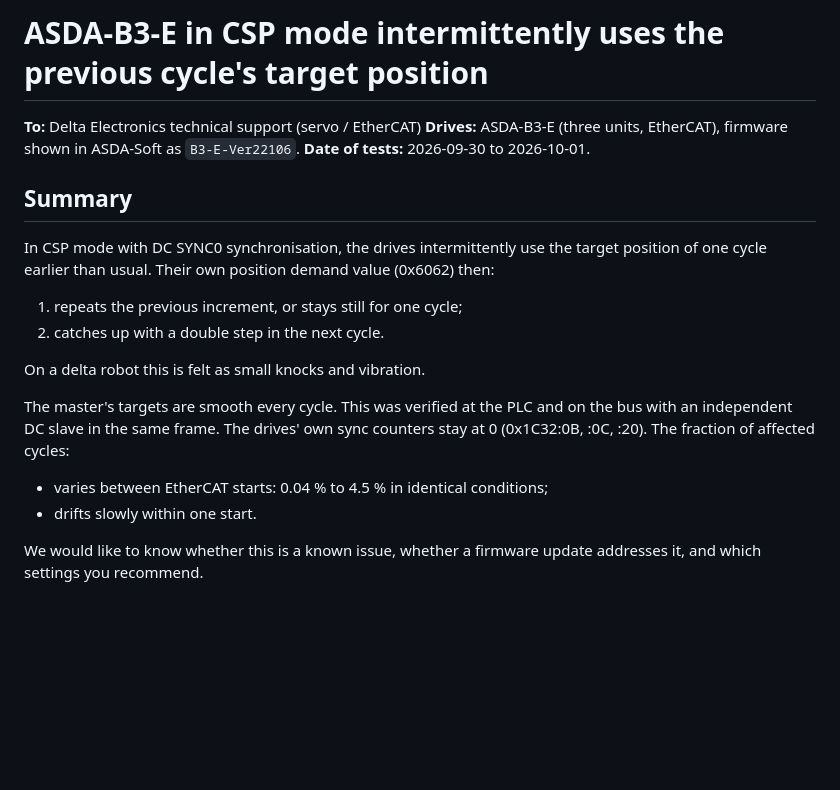
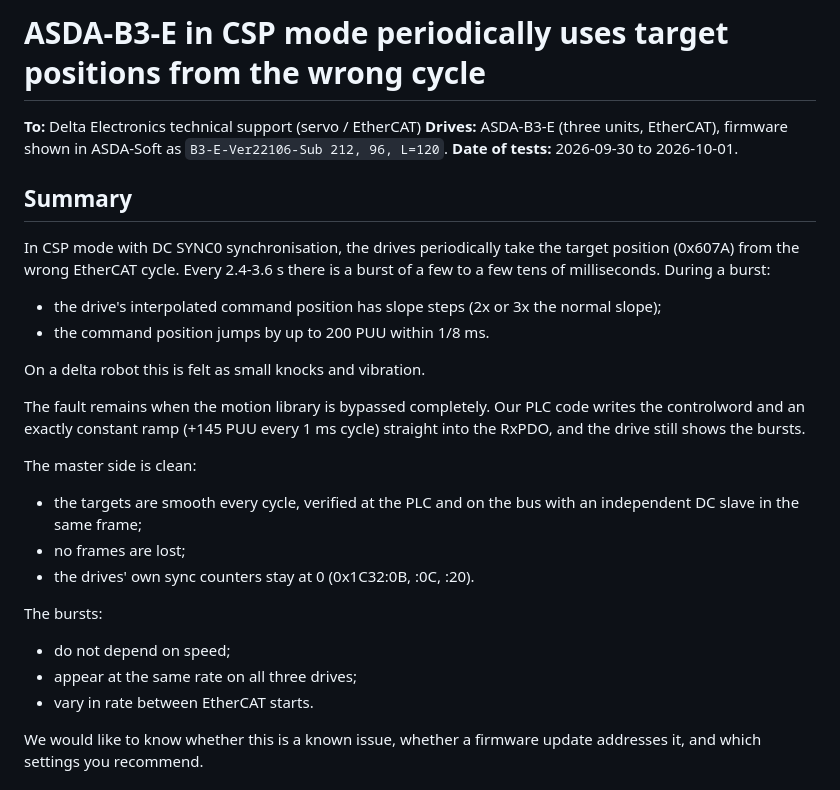
Before and after one commit to MDMTseng/xPLCCore, a Markdown page: doc_review/delta_report_asda_b3_stale_csp_target.md, the part around one of its changes. Drawn GitHub-style; blank space fills up the shorter version.

```diff
--- a/doc_review/delta_report_asda_b3_stale_csp_target.md
+++ b/doc_review/delta_report_asda_b3_stale_csp_target.md
@@ -1,26 +1,35 @@
-# ASDA-B3-E in CSP mode intermittently uses the previous cycle's target position
+# ASDA-B3-E in CSP mode periodically uses target positions from the wrong cycle
 
 **To:** Delta Electronics technical support (servo / EtherCAT)
 **Drives:** ASDA-B3-E (three units, EtherCAT), firmware shown in ASDA-Soft as
-`B3-E-Ver22106`.
+`B3-E-Ver22106-Sub 212, 96, L=120`.
 **Date of tests:** 2026-09-30 to 2026-10-01.
 
 ## Summary
 
-In CSP mode with DC SYNC0 synchronisation, the drives intermittently use the
-target position of one cycle earlier than usual. Their own position demand
-value (0x6062) then:
-1. repeats the previous increment, or stays still for one cycle;
-2. catches up with a double step in the next cycle.
+In CSP mode with DC SYNC0 synchronisation, the drives periodically take the
+target position (0x607A) from the wrong EtherCAT cycle. Every 2.4-3.6 s
+there is a burst of a few to a few tens of milliseconds. During a burst:
+- the drive's interpolated command position has slope steps (2x or 3x the
+  normal slope);
+- the command position jumps by up to 200 PUU within 1/8 ms.
 
 On a delta robot this is felt as small knocks and vibration.
 
-The master's targets are smooth every cycle. This was verified at the PLC
-and on the bus with an independent DC slave in the same frame. The drives'
-own sync counters stay at 0 (0x1C32:0B, :0C, :20). The fraction of affected
-cycles:
-- varies between EtherCAT starts: 0.04 % to 4.5 % in identical conditions;
-- drifts slowly within one start.
+The fault remains when the motion library is bypassed completely. Our PLC
+code writes the controlword and an exactly constant ramp (+145 PUU every
+1 ms cycle) straight into the RxPDO, and the drive still shows the bursts.
+
+The master side is clean:
+- the targets are smooth every cycle, verified at the PLC and on the bus
+  with an independent DC slave in the same frame;
+- no frames are lost;
+- the drives' own sync counters stay at 0 (0x1C32:0B, :0C, :20).
+
+The bursts:
+- do not depend on speed;
+- appear at the same rate on all three drives;
+- vary in rate between EtherCAT starts.
 
 We would like to know whether this is a known issue, whether a firmware
 update addresses it, and which settings you recommend.
```
Also changed, not shown: other parts of doc_review/delta_report_asda_b3_stale_csp_target.md (+85 -36 lines), doc_review/delta_report_asda_b3_stale_csp_target.zh-TW.md (added, +179 -0 lines), doc_review/delta_report_asda_b3_summary.zh-TW.md (added, +30 -0 lines).
